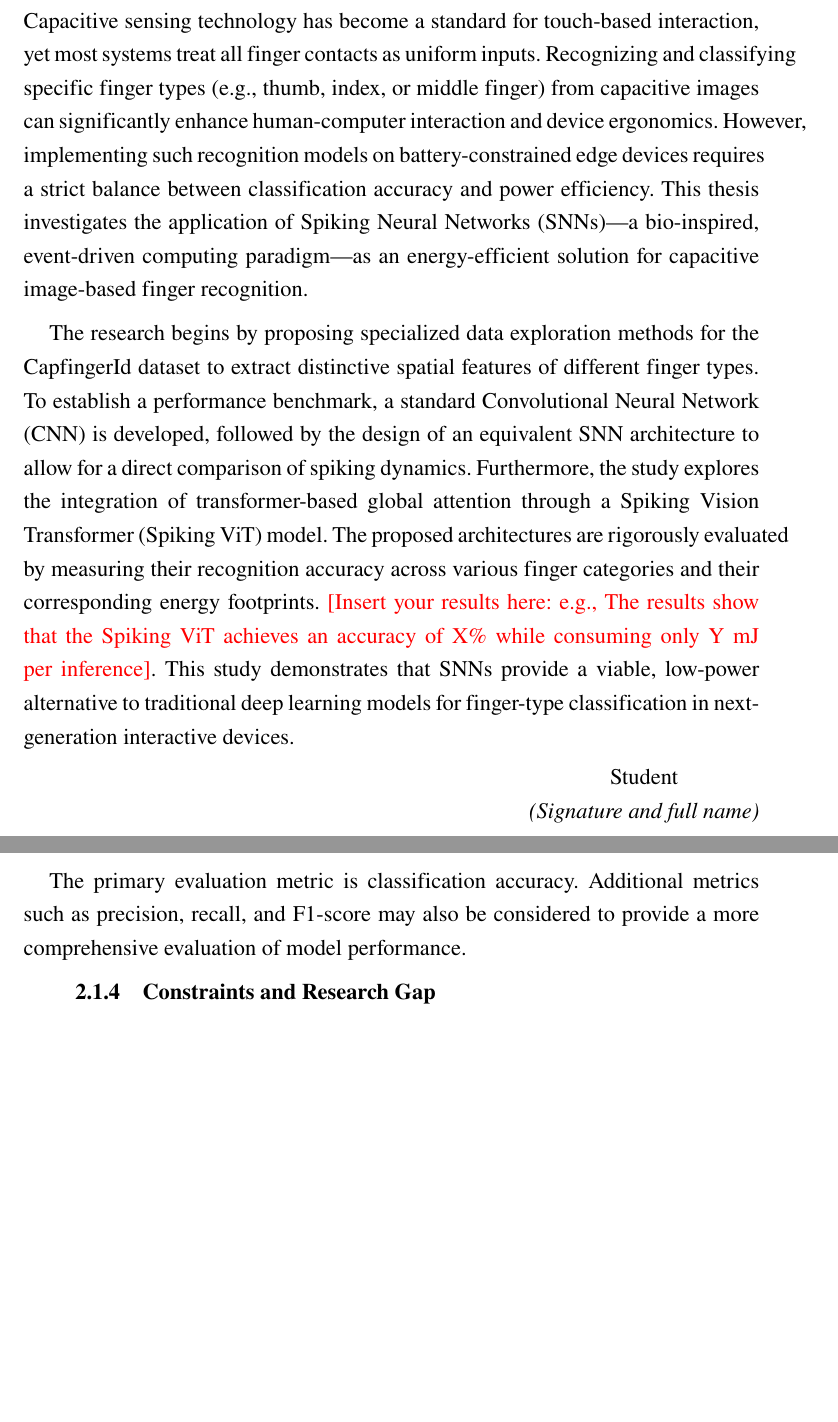
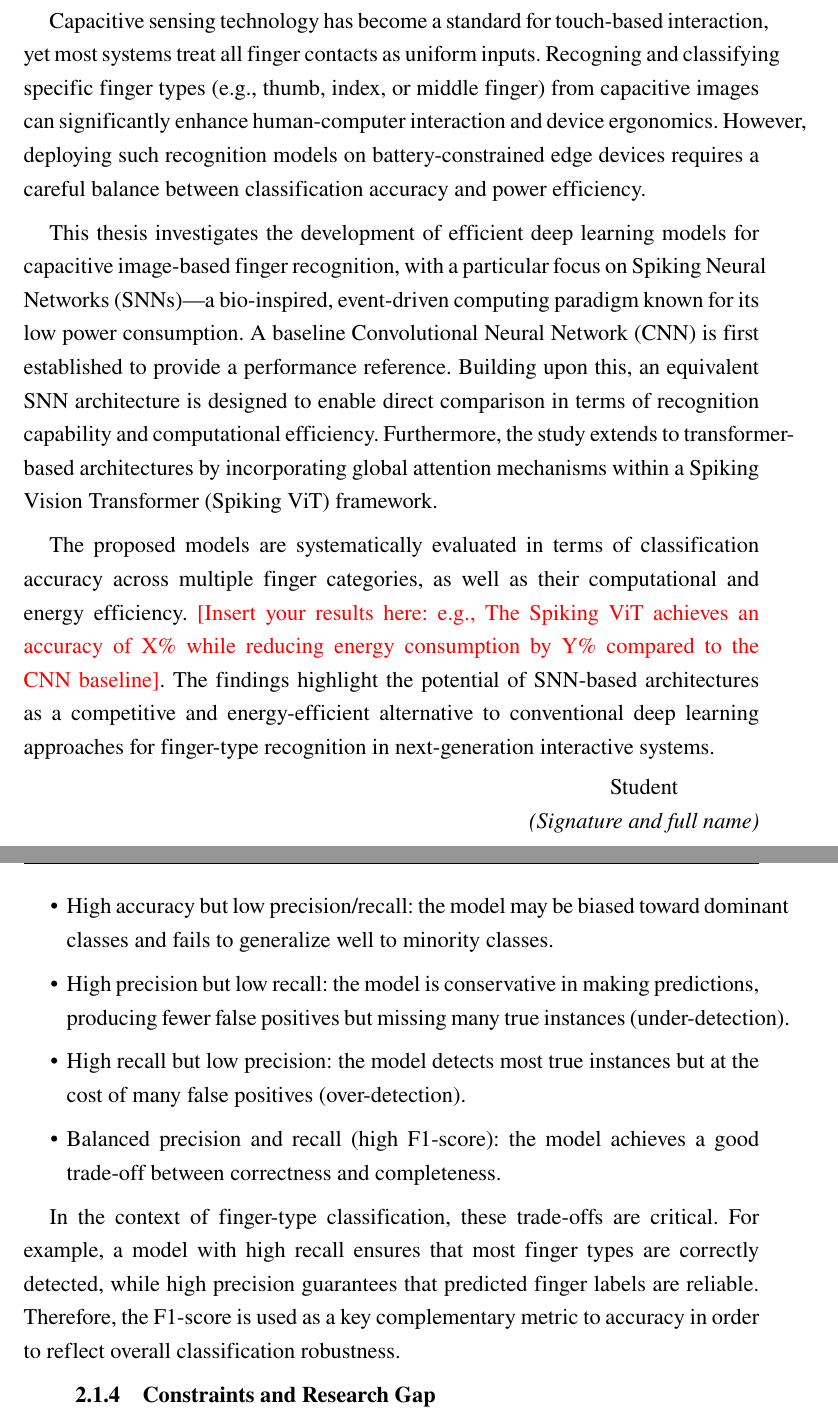
Before and after one commit to TMH2001/Thesis, a LaTeX thesis (main.tex, which reads Chapter/0_3_Abstract.tex, Chapter/2_Literature_review.tex): two parts of pages 4 and 16 of 42, joined at a grey line, cut so that both start at the same text, the shorter picture padded with empty space. Compiled offline with pdfLaTeX; a LaTeX package or settings file that is missing is left out.

```diff
--- a/Chapter/0_3_Abstract.tex
+++ b/Chapter/0_3_Abstract.tex
@@ -5,9 +24,13 @@
     \Large{\textbf{ABSTRACT}}\\
 \end{center}
 \vspace{1cm}
-Capacitive sensing technology has become a standard for touch-based interaction, yet most systems treat all finger contacts as uniform inputs. Recognizing and classifying specific finger types (e.g., thumb, index, or middle finger) from capacitive images can significantly enhance human-computer interaction and device ergonomics. However, implementing such recognition models on battery-constrained edge devices requires a strict balance between classification accuracy and power efficiency. This thesis investigates the application of Spiking Neural Networks (SNNs)—a bio-inspired, event-driven computing paradigm—as an energy-efficient solution for capacitive image-based finger recognition.
 
-The research begins by proposing specialized data exploration methods for the CapfingerId dataset to extract distinctive spatial features of different finger types. To establish a performance benchmark, a standard Convolutional Neural Network (CNN) is developed, followed by the design of an equivalent SNN architecture to allow for a direct comparison of spiking dynamics. Furthermore, the study explores the integration of transformer-based global attention through a Spiking Vision Transformer (Spiking ViT) model. The proposed architectures are rigorously evaluated by measuring their recognition accuracy across various finger categories and their corresponding energy footprints. \textcolor{red}{[Insert your results here: e.g., The results show that the Spiking ViT achieves an accuracy of X\% while consuming only Y mJ per inference]}. This study demonstrates that SNNs provide a viable, low-power alternative to traditional deep learning models for finger-type classification in next-generation interactive devices.
+Capacitive sensing technology has become a standard for touch-based interaction, yet most systems treat all finger contacts as uniform inputs. Recogning and classifying specific finger types (e.g., thumb, index, or middle finger) from capacitive images can significantly enhance human-computer interaction and device ergonomics. However, deploying such recognition models on battery-constrained edge devices requires a careful balance between classification accuracy and power efficiency.
+
+This thesis investigates the development of efficient deep learning models for capacitive image-based finger recognition, with a particular focus on Spiking Neural Networks (SNNs)—a bio-inspired, event-driven computing paradigm known for its low power consumption. A baseline Convolutional Neural Network (CNN) is first established to provide a performance reference. Building upon this, an equivalent SNN architecture is designed to enable direct comparison in terms of recognition capability and computational efficiency. Furthermore, the study extends to transformer-based architectures by incorporating global attention mechanisms within a Spiking Vision Transformer (Spiking ViT) framework.
+
+The proposed models are systematically evaluated in terms of classification accuracy across multiple finger categories, as well as their computational and energy efficiency. \textcolor{red}{[Insert your results here: e.g., The Spiking ViT achieves an accuracy of X\% while reducing energy consumption by Y\% compared to the CNN baseline]}. The findings highlight the potential of SNN-based architectures as a competitive and energy-efficient alternative to conventional deep learning approaches for finger-type recognition in next-generation interactive systems.
+
 \begin{flushright}
 \begin{tabular}{@{}c@{}}
 Student\\
--- a/Chapter/2_Literature_review.tex
+++ b/Chapter/2_Literature_review.tex
@@ -20,4 +20,3 @@
 where $\theta$ denotes the model parameters. The model is trained to minimize the cross-entropy loss for classification.
 
 \subsection{Evaluation Metrics}
-The primary evaluation metric is classification accuracy. Additional metrics such as precision, recall, and F1-score may also be considered to provide a more comprehensive evaluation of model performance.
@@ -24,3 +52,11 @@
+\begin{itemize}
+    \item High accuracy but low precision/recall: the model may be biased toward dominant classes and fails to generalize well to minority classes.
+    \item High precision but low recall: the model is conservative in making predictions, producing fewer false positives but missing many true instances (under-detection).
+    \item High recall but low precision: the model detects most true instances but at the cost of many false positives (over-detection).
+    \item Balanced precision and recall (high F1-score): the model achieves a good trade-off between correctness and completeness.
+\end{itemize}
+
+In the context of finger-type classification, these trade-offs are critical. For example, a model with high recall ensures that most finger types are correctly detected, while high precision guarantees that predicted finger labels are reliable. Therefore, the F1-score is used as a key complementary metric to accuracy in order to reflect overall classification robustness.
 
 \subsection{Constraints and Research Gap}
 While convolutional neural networks (CNNs) have demonstrated strong performance on similar tasks, they often require significant computational resources. In contrast, Spiking Neural Networks (SNNs) offer a more energy-efficient alternative but remain underexplored for capacitive fingerprint classification. Furthermore, the application of transformer-based models within the SNN paradigm is still limited. These challenges motivate the development of efficient and accurate models in this thesis.
```
Also changed, not shown: Chapter/1_Introduction.tex (+4 -4 lines), Chapter/3_Methodology.tex (+1 -1 lines), Chapter/0_3_Abstract.tex (19 more changed lines), Chapter/2_Literature_review.tex (29 more changed lines).
